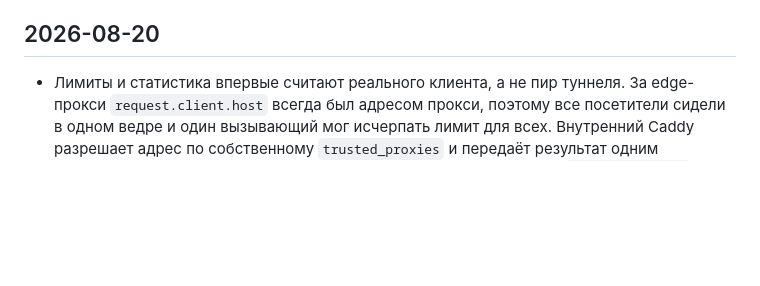
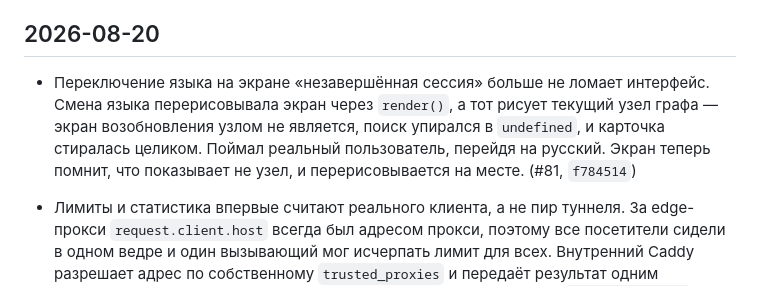
Before and after one commit to ivank-hvac/hvac-guide, a Markdown page: CHANGELOG.md, the part around the change. Drawn GitHub-style; blank space fills up the shorter version.

Commit message:
CHANGELOG: language switch on the resume prompt (#81)
Co-Authored-By: Claude Opus 5 <noreply@anthropic.com>

```diff
--- a/CHANGELOG.md
+++ b/CHANGELOG.md
@@ -10,6 +10,14 @@ UI / `docker inspect ... image.revision` после деплоя этого ко
 это условный ручной счётчик, продолжающий ту же нумерацию.
 
 ## 2026-08-20
+
+- Переключение языка на экране «незавершённая сессия» больше не ломает
+  интерфейс. Смена языка перерисовывала экран через `render()`, а тот рисует
+  текущий узел графа — экран возобновления узлом не является, поиск упирался
+  в `undefined`, и карточка стиралась целиком. Поймал реальный пользователь,
+  перейдя на русский. Экран теперь помнит, что показывает не узел, и
+  перерисовывается на месте. (#81, `f784514`)
+
 
 - Лимиты и статистика впервые считают реального клиента, а не пир туннеля.
   За edge-прокси `request.client.host` всегда был адресом прокси, поэтому все
```
